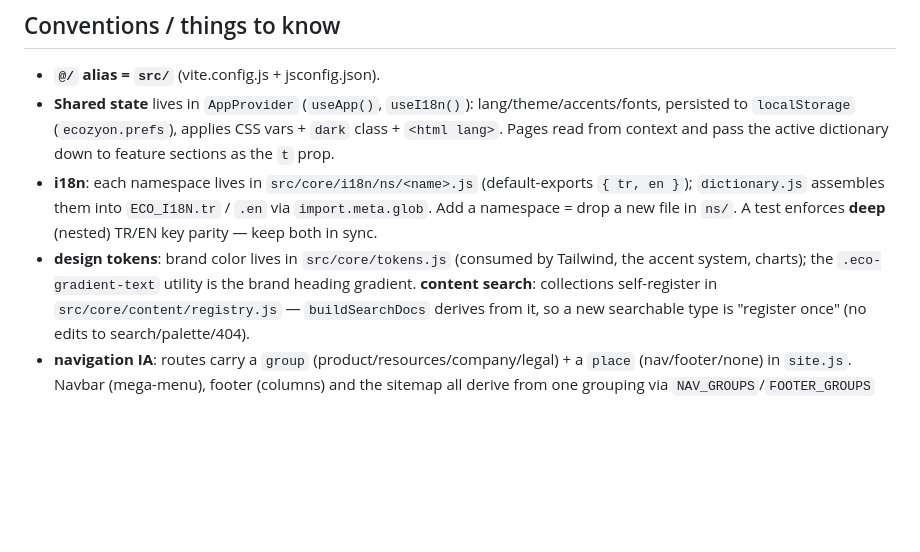
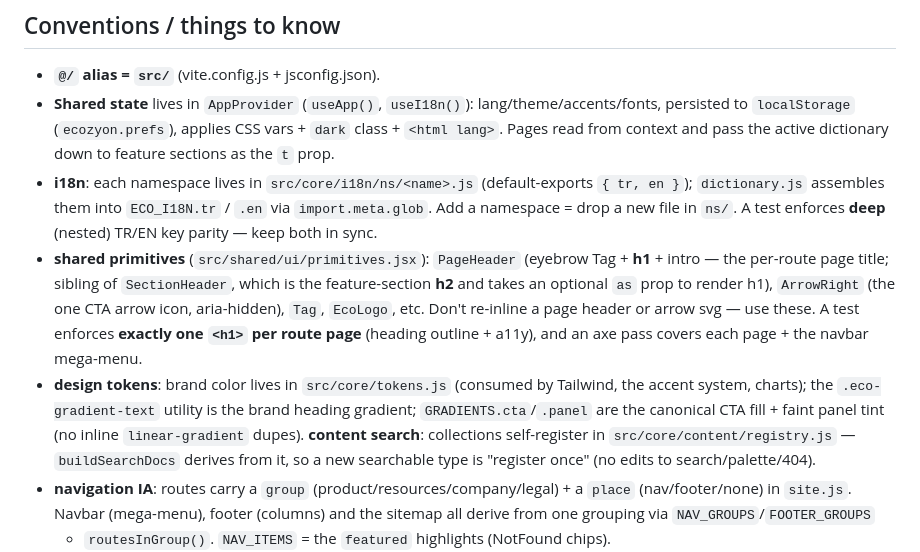
Before and after one commit to salihoglueyup/EcozyonTech, a Markdown page: CLAUDE.md, the part around the change. Drawn GitHub-style; blank space fills up the shorter version.

Commit message:
docs(claude): note PageHeader/ArrowRight primitives + single-h1 invariant
Co-Authored-By: Claude Opus 4.8 <noreply@anthropic.com>

```diff
--- a/CLAUDE.md
+++ b/CLAUDE.md
@@ -54,9 +54,18 @@ Routes: `/` `/services` `/impact` `/about` `/contact` + `*` → real NotFound pa
   `ECO_I18N.tr` / `.en` via `import.meta.glob`. Add a namespace = drop a new
   file in `ns/`. A test enforces **deep** (nested) TR/EN key parity — keep
   both in sync.
+- **shared primitives** (`src/shared/ui/primitives.jsx`): `PageHeader`
+  (eyebrow Tag + **h1** + intro — the per-route page title; sibling of
+  `SectionHeader`, which is the feature-section **h2** and takes an optional
+  `as` prop to render h1), `ArrowRight` (the one CTA arrow icon, aria-hidden),
+  `Tag`, `EcoLogo`, etc. Don't re-inline a page header or arrow svg — use
+  these. A test enforces **exactly one `<h1>` per route page** (heading
+  outline + a11y), and an axe pass covers each page + the navbar mega-menu.
 - **design tokens**: brand color lives in `src/core/tokens.js` (consumed by
   Tailwind, the accent system, charts); the `.eco-gradient-text` utility is
-  the brand heading gradient. **content search**: collections self-register
+  the brand heading gradient; `GRADIENTS.cta`/`.panel` are the canonical CTA
+  fill + faint panel tint (no inline `linear-gradient` dupes). **content
+  search**: collections self-register
   in `src/core/content/registry.js` — `buildSearchDocs` derives from it, so a
   new searchable type is "register once" (no edits to search/palette/404).
 - **navigation IA**: routes carry a `group` (product/resources/company/legal) +
```
